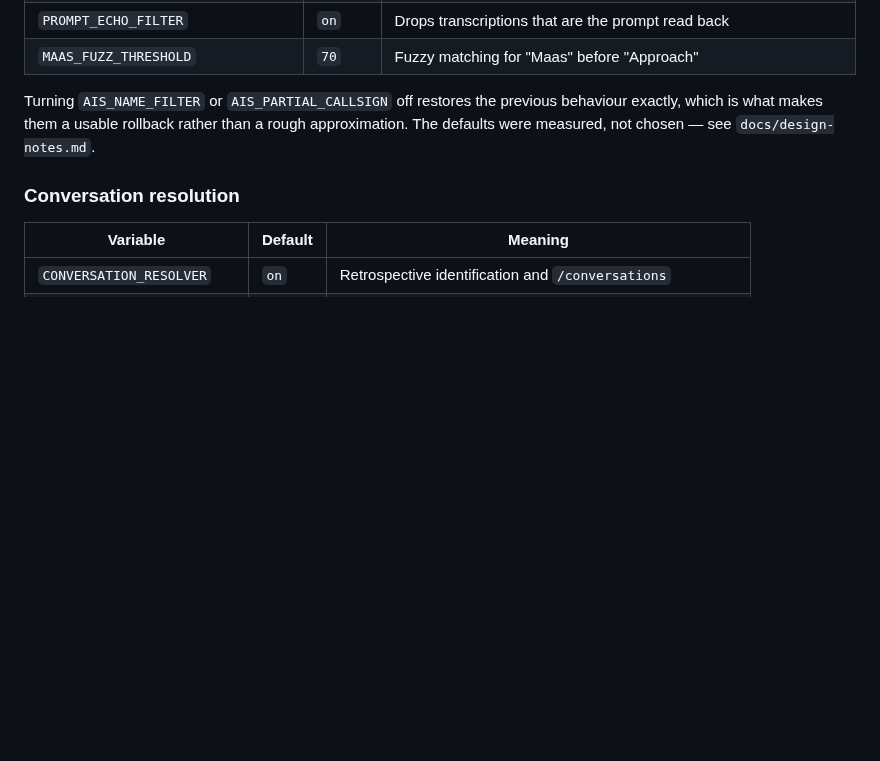
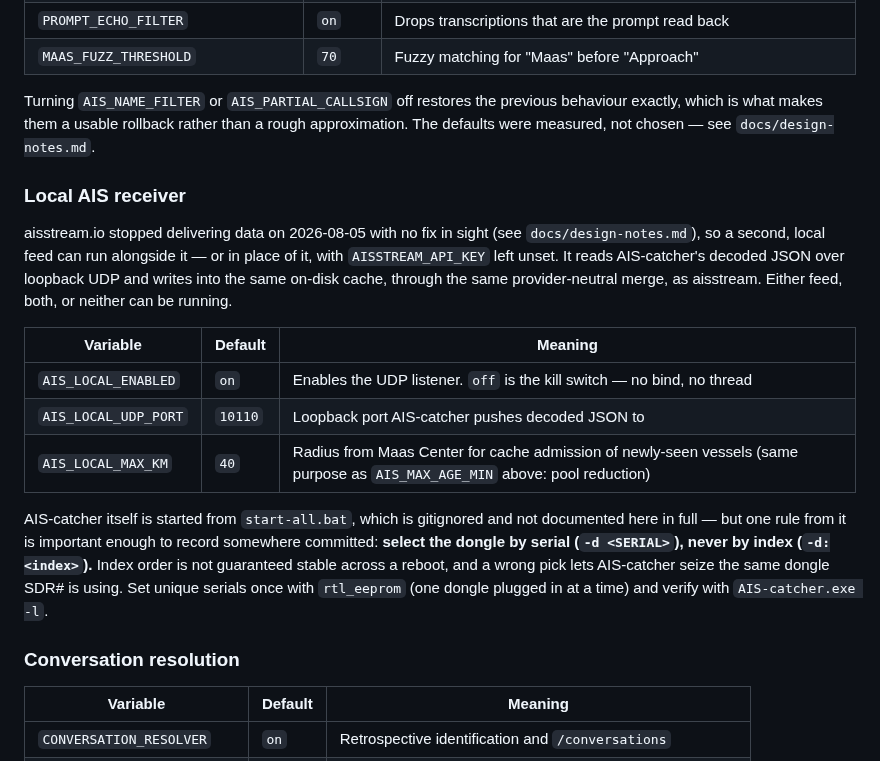
Before and after one commit to johncranen-ux/sdrsharp-stt-plugin, a Markdown page: docs/user-manual.md, the part around the change. Drawn GitHub-style; blank space fills up the shorter version.

Commit message:
Document the local AIS receiver settings and the serial-vs-index dongle rule
AIS_LOCAL_ENABLED, AIS_LOCAL_UDP_PORT and AIS_LOCAL_MAX_KM had no entry
in the settings reference. Also recorded, in a committed file for the
first time, that AIS-catcher must be selected by serial rather than
index -- previously this rule existed only in the gitignored
start-all.bat and an uncommitted design doc, and index order is not
stable across reboots, so a wrong pick lets AIS-catcher seize SDR#'s
dongle.

Co-Authored-By: Claude Opus 5 <noreply@anthropic.com>

```diff
--- a/docs/user-manual.md
+++ b/docs/user-manual.md
@@ -310,6 +310,27 @@ Turning `AIS_NAME_FILTER` or `AIS_PARTIAL_CALLSIGN` off restores the previous be
 exactly, which is what makes them a usable rollback rather than a rough approximation. The
 defaults were measured, not chosen — see `docs/design-notes.md`.
 
+### Local AIS receiver
+
+aisstream.io stopped delivering data on 2026-08-05 with no fix in sight (see
+`docs/design-notes.md`), so a second, local feed can run alongside it — or in place of it,
+with `AISSTREAM_API_KEY` left unset. It reads AIS-catcher's decoded JSON over loopback UDP
+and writes into the same on-disk cache, through the same provider-neutral merge, as
+aisstream. Either feed, both, or neither can be running.
+
+| Variable | Default | Meaning |
+|---|---|---|
+| `AIS_LOCAL_ENABLED` | `on` | Enables the UDP listener. `off` is the kill switch — no bind, no thread |
+| `AIS_LOCAL_UDP_PORT` | `10110` | Loopback port AIS-catcher pushes decoded JSON to |
+| `AIS_LOCAL_MAX_KM` | `40` | Radius from Maas Center for cache admission of newly-seen vessels (same purpose as `AIS_MAX_AGE_MIN` above: pool reduction) |
+
+AIS-catcher itself is started from `start-all.bat`, which is gitignored and not documented
+here in full — but one rule from it is important enough to record somewhere committed:
+**select the dongle by serial (`-d <SERIAL>`), never by index (`-d:<index>`).** Index order
+is not guaranteed stable across a reboot, and a wrong pick lets AIS-catcher seize the same
+dongle SDR# is using. Set unique serials once with `rtl_eeprom` (one dongle plugged in at a
+time) and verify with `AIS-catcher.exe -l`.
+
 ### Conversation resolution
 
 | Variable | Default | Meaning |
```
